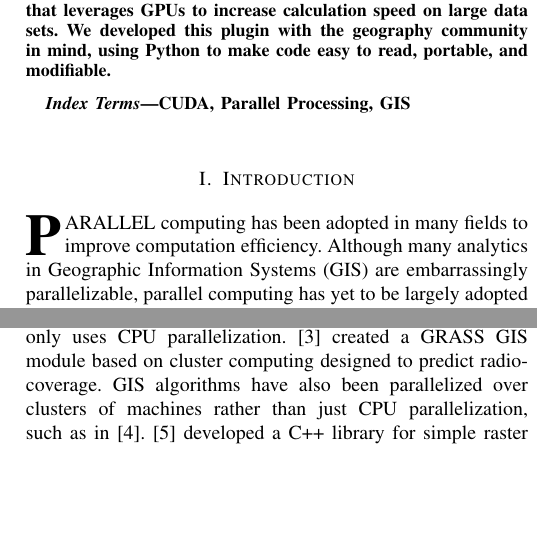
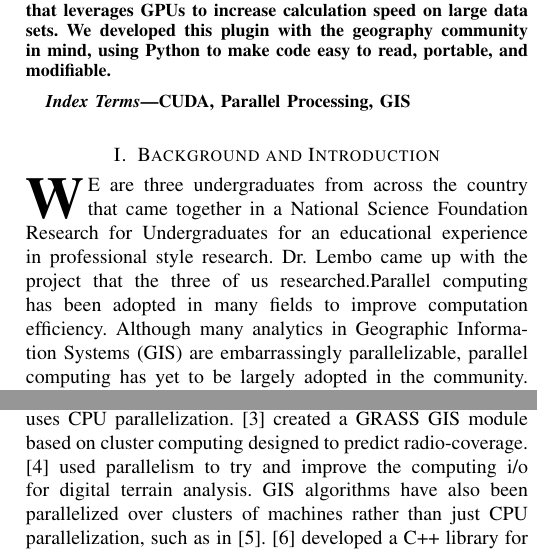
Before and after one commit to aFuerst/PyCUDA-Raster, a LaTeX paper (paper/final_report.tex): two parts of the columns of page 1 of 5 before the commit and two parts of the columns of page 1 of 6 after it, joined at a grey line, cut so that both start at the same text, the shorter picture padded with empty space. Compiled offline with pdfLaTeX; a missing font is replaced by an installed copy or a similar font; a LaTeX package or settings file that is missing is left out.

Commit message:
Update final_report.tex

```diff
--- a/paper/final_report.tex
+++ b/paper/final_report.tex
@@ -418,7 +418,7 @@
 
 
 
-\section{Introduction}
+\section{Background and Introduction}
 % The very first letter is a 2 line initial drop letter followed
 % by the rest of the first word in caps.
 %
@@ -434,7 +434,10 @@
 %
 % Here we have the typical use of a "T" for an initial drop letter
 % and "HIS" in caps to complete the first word.
-\IEEEPARstart{P}{ARALLEL} computing has been adopted in many fields to improve
-computation efficiency. Although many analytics in Geographic Information
-Systems (GIS) are embarrassingly parallelizable, parallel computing has yet to
-be largely adopted in the community. We've developed open source software for
+\IEEEPARstart{W}{e} are three undergraduates from across the country that came
+together in a National Science Foundation Research for Undergraduates for an
+educational experience in professional style research. Dr. Lembo came up with
+the project that the three of us researched.Parallel computing has been adopted
+in many fields to improve computation efficiency. Although many analytics in
+Geographic Information Systems (GIS) are embarrassingly parallelizable,
+parallel computing has yet to be largely adopted in the community. We've
@@ -448,3 +451,4 @@ indicate a efficient, scalable improvement over similar serial calculations.
+calculations.
 
 \section{Related Work} \label{related}
 The idea of using parallel processing in GIS had been around for a long time
@@ -453,9 +457,8 @@ creating open source, accessible parallel GIS tools has been done in the past,
 though no one method has been widely adopted. The authors of \cite{guan}
 created a C++ library for parallel raster file processing, though this only
 uses CPU parallelization. \cite{benedicic} created a GRASS GIS module based on
-cluster computing designed to predict radio-coverage.  GIS algorithms have also
-been parallelized over clusters of machines rather than just CPU
-parallelization, such as in \cite{huang}.  \cite{hpc_cuda} developed a C++
-library for simple raster calculations using CUDA as an extension to the
-proprietary ArcGIS software. We want to progress the work of \cite{hpc_cuda} to
-be more accessible to the GIS community.
+cluster computing designed to predict radio-coverage. \cite{Cheng} used
+parallelism to try and improve the computing i/o for digital terrain analysis.
+GIS algorithms have also been parallelized over clusters of machines rather
+than just CPU parallelization, such as in \cite{huang}.  \cite{hpc_cuda}
+developed a C++ library for simple raster calculations using CUDA as an
@@ -461,0 +476,2 @@ be more accessible to the GIS community.
+repetative process was tested in \cite{Yang} and \cite{Martínez-Frutos}
+with the testing of Sliding Windows Operations over CPUs and GPUs for
```
Also changed, not shown: paper/final_report.tex (33 more changed lines).
